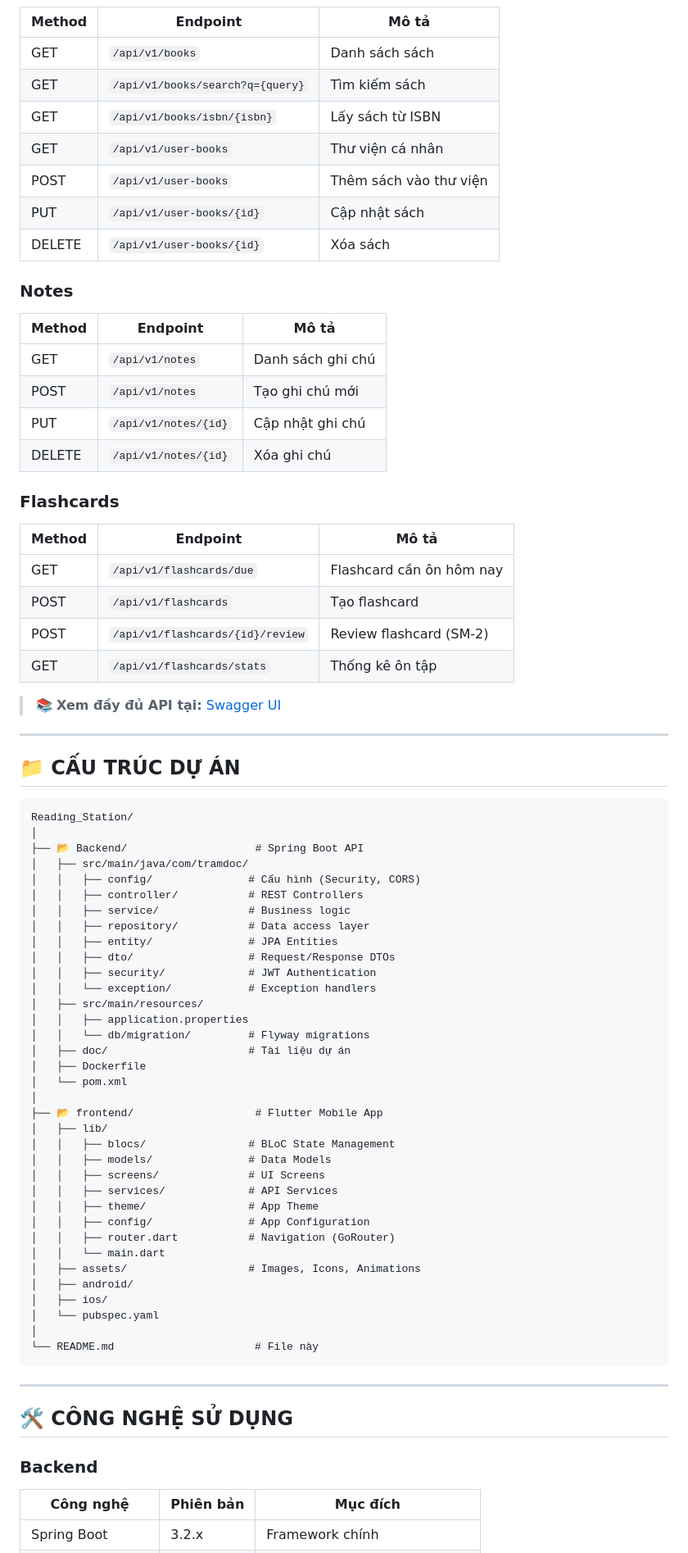
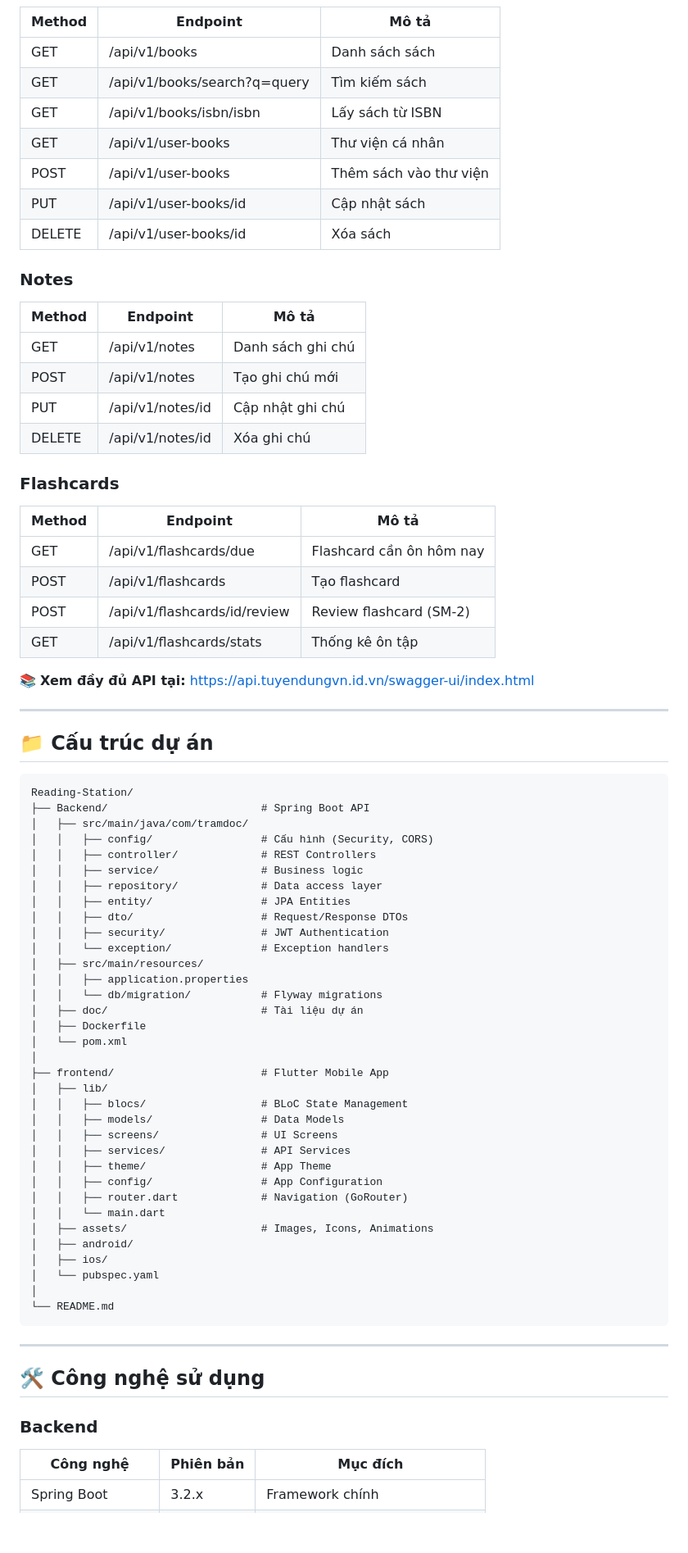
Before and after one commit to NguyenXuanGiang30/Reading-Station, a Markdown page: README.md, the part around one of its changes. Shown at 82% size. GitHub-like rendering; blank space fills up the shorter version.

````diff
--- a/README.md
+++ b/README.md
@@ -147,78 +156,80 @@ flutter build apk --release
 | Method | Endpoint | Mô tả |
 |--------|----------|-------|
-| GET | `/api/v1/books` | Danh sách sách |
-| GET | `/api/v1/books/search?q={query}` | Tìm kiếm sách |
-| GET | `/api/v1/books/isbn/{isbn}` | Lấy sách từ ISBN |
-| GET | `/api/v1/user-books` | Thư viện cá nhân |
-| POST | `/api/v1/user-books` | Thêm sách vào thư viện |
-| PUT | `/api/v1/user-books/{id}` | Cập nhật sách |
-| DELETE | `/api/v1/user-books/{id}` | Xóa sách |
+| GET | /api/v1/books | Danh sách sách |
+| GET | /api/v1/books/search?q=query | Tìm kiếm sách |
+| GET | /api/v1/books/isbn/isbn | Lấy sách từ ISBN |
+| GET | /api/v1/user-books | Thư viện cá nhân |
+| POST | /api/v1/user-books | Thêm sách vào thư viện |
+| PUT | /api/v1/user-books/id | Cập nhật sách |
+| DELETE | /api/v1/user-books/id | Xóa sách |
 
 ### Notes
+
 | Method | Endpoint | Mô tả |
 |--------|----------|-------|
-| GET | `/api/v1/notes` | Danh sách ghi chú |
-| POST | `/api/v1/notes` | Tạo ghi chú mới |
-| PUT | `/api/v1/notes/{id}` | Cập nhật ghi chú |
-| DELETE | `/api/v1/notes/{id}` | Xóa ghi chú |
+| GET | /api/v1/notes | Danh sách ghi chú |
+| POST | /api/v1/notes | Tạo ghi chú mới |
+| PUT | /api/v1/notes/id | Cập nhật ghi chú |
+| DELETE | /api/v1/notes/id | Xóa ghi chú |
 
 ### Flashcards
+
 | Method | Endpoint | Mô tả |
 |--------|----------|-------|
-| GET | `/api/v1/flashcards/due` | Flashcard cần ôn hôm nay |
-| POST | `/api/v1/flashcards` | Tạo flashcard |
-| POST | `/api/v1/flashcards/{id}/review` | Review flashcard (SM-2) |
-| GET | `/api/v1/flashcards/stats` | Thống kê ôn tập |
+| GET | /api/v1/flashcards/due | Flashcard cần ôn hôm nay |
+| POST | /api/v1/flashcards | Tạo flashcard |
+| POST | /api/v1/flashcards/id/review | Review flashcard (SM-2) |
+| GET | /api/v1/flashcards/stats | Thống kê ôn tập |
 
-> 📚 **Xem đầy đủ API tại:** [Swagger UI](https://api.tuyendungvn.id.vn/swagger-ui/index.html)
+📚 **Xem đầy đủ API tại:** https://api.tuyendungvn.id.vn/swagger-ui/index.html
 
 ---
 
-## 📁 CẤU TRÚC DỰ ÁN
+## 📁 Cấu trúc dự án
 
 ```
-Reading_Station/
-│
-├── 📂 Backend/                    # Spring Boot API
+Reading-Station/
+├── Backend/                        # Spring Boot API
 │   ├── src/main/java/com/tramdoc/
-│   │   ├── config/               # Cấu hình (Security, CORS)
-│   │   ├── controller/           # REST Controllers
-│   │   ├── service/              # Business logic
-│   │   ├── repository/           # Data access layer
-│   │   ├── entity/               # JPA Entities
-│   │   ├── dto/                  # Request/Response DTOs
-│   │   ├── security/             # JWT Authentication
-│   │   └── exception/            # Exception handlers
+│   │   ├── config/                 # Cấu hình (Security, CORS)
+│   │   ├── controller/             # REST Controllers
+│   │   ├── service/                # Business logic
+│   │   ├── repository/             # Data access layer
+│   │   ├── entity/                 # JPA Entities
+│   │   ├── dto/                    # Request/Response DTOs
+│   │   ├── security/               # JWT Authentication
+│   │   └── exception/              # Exception handlers
 │   ├── src/main/resources/
 │   │   ├── application.properties
-│   │   └── db/migration/         # Flyway migrations
-│   ├── doc/                      # Tài liệu dự án
+│   │   └── db/migration/           # Flyway migrations
+│   ├── doc/                        # Tài liệu dự án
 │   ├── Dockerfile
 │   └── pom.xml
 │
-├── 📂 frontend/                   # Flutter Mobile App
+├── frontend/                       # Flutter Mobile App
 │   ├── lib/
-│   │   ├── blocs/                # BLoC State Management
-│   │   ├── models/               # Data Models
-│   │   ├── screens/              # UI Screens
-│   │   ├── services/             # API Services
-│   │   ├── theme/                # App Theme
-│   │   ├── config/               # App Configuration
-│   │   ├── router.dart           # Navigation (GoRouter)
+│   │   ├── blocs/                  # BLoC State Management
+│   │   ├── models/                 # Data Models
+│   │   ├── screens/                # UI Screens
+│   │   ├── services/               # API Services
+│   │   ├── theme/                  # App Theme
+│   │   ├── config/                 # App Configuration
+│   │   ├── router.dart             # Navigation (GoRouter)
 │   │   └── main.dart
-│   ├── assets/                   # Images, Icons, Animations
+│   ├── assets/                     # Images, Icons, Animations
 │   ├── android/
 │   ├── ios/
 │   └── pubspec.yaml
 │
-└── README.md                      # File này
+└── README.md
 ```
 
 ---
 
-## 🛠️ CÔNG NGHỆ SỬ DỤNG
+## 🛠️ Công nghệ sử dụng
 
 ### Backend
+
 | Công nghệ | Phiên bản | Mục đích |
 |-----------|-----------|----------|
 | Spring Boot | 3.2.x | Framework chính |
````
Also changed, not shown: other parts of README.md (+95 -95 lines).
